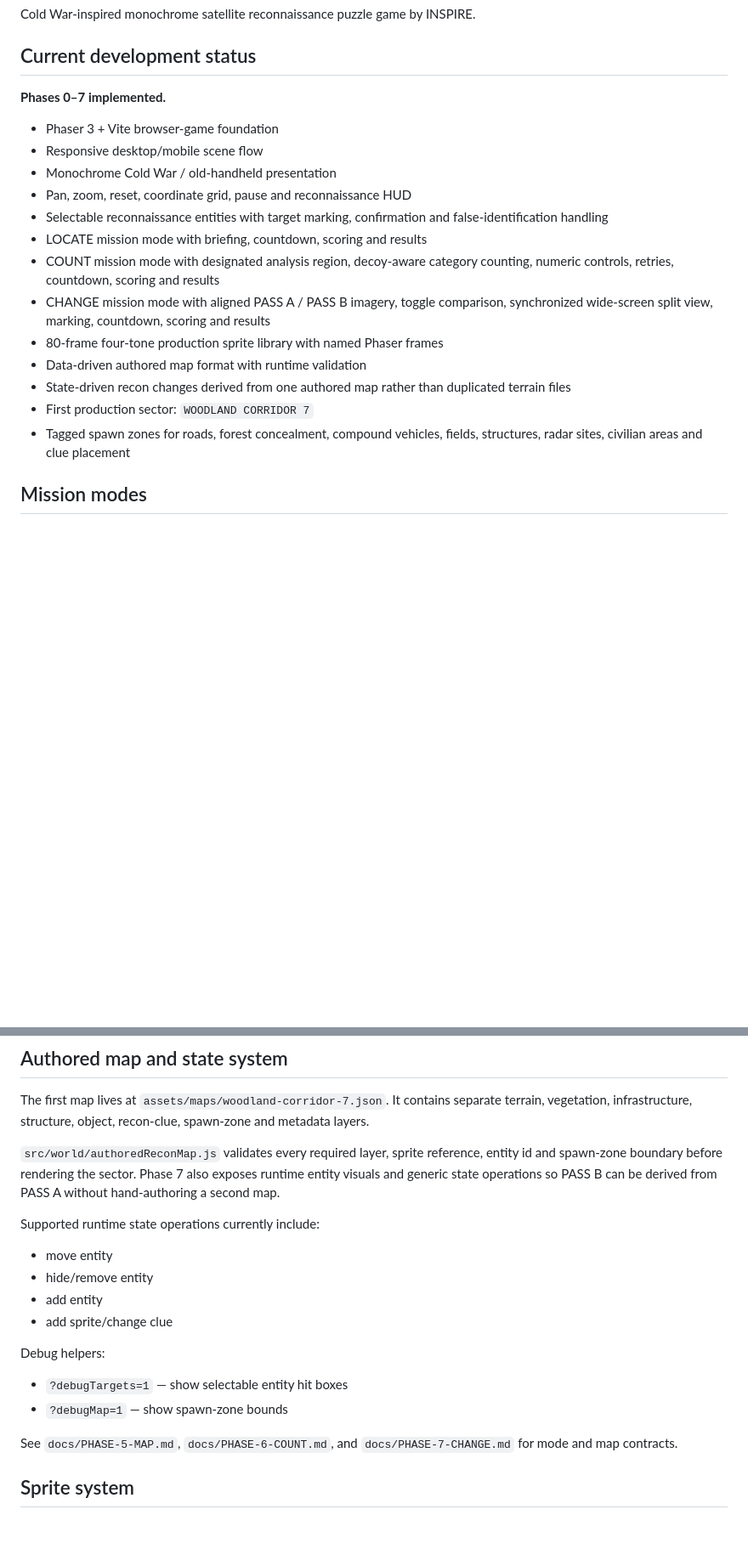
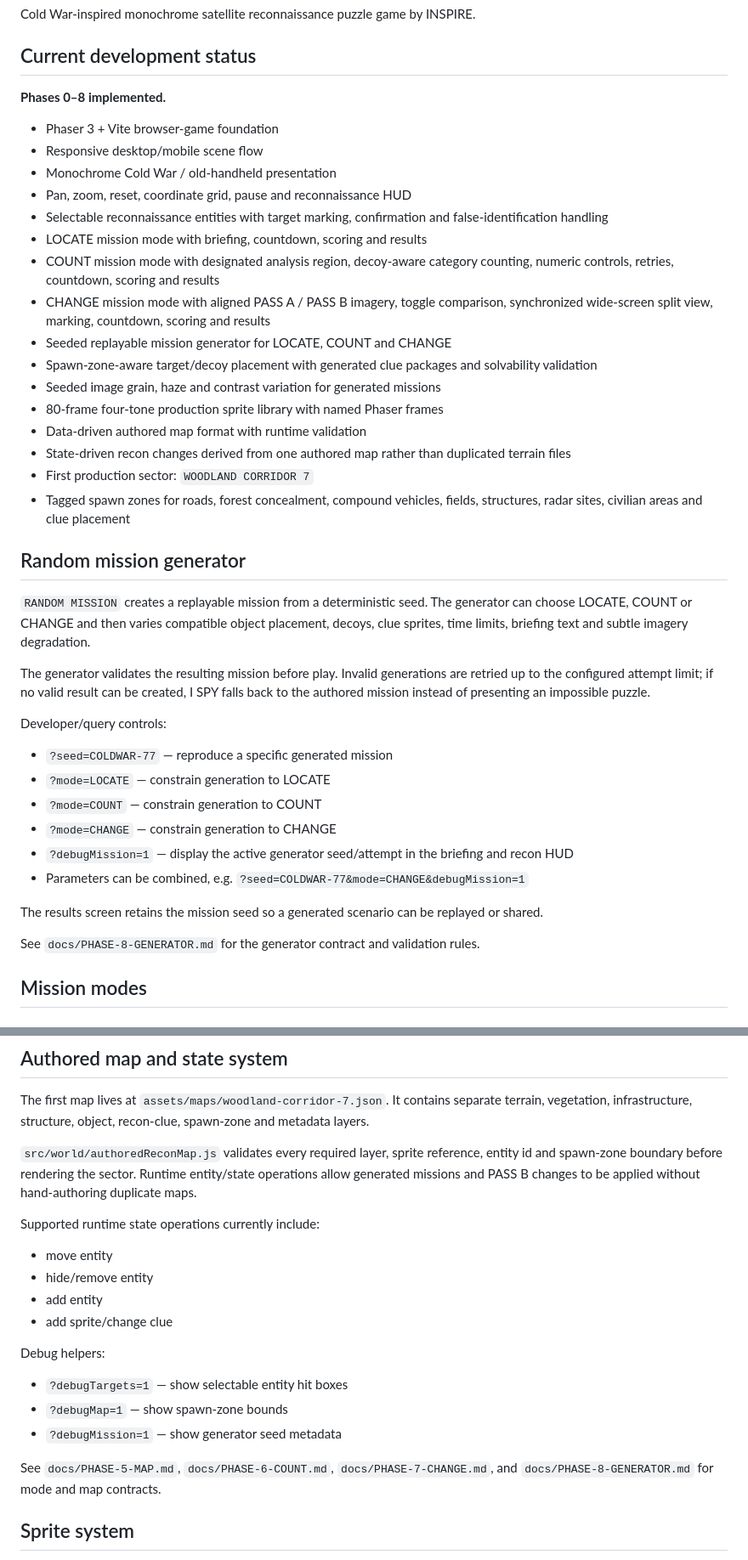
Before and after one commit to officialinspire/I-SPY, a Markdown page: README.md, 2 parts joined by grey strips. Shown at 85% size. GitHub-like rendering; blank space fills up the shorter version.

Commit message:
Document Phase 8 mission generator

```diff
--- a/README.md
+++ b/README.md
@@ -4,7 +4,7 @@ Cold War-inspired monochrome satellite reconnaissance puzzle game by INSPIRE.
 
 ## Current development status
 
-**Phases 0–7 implemented.**
+**Phases 0–8 implemented.**
 
 - Phaser 3 + Vite browser-game foundation
 - Responsive desktop/mobile scene flow
@@ -14,11 +14,33 @@ Cold War-inspired monochrome satellite reconnaissance puzzle game by INSPIRE.
 - LOCATE mission mode with briefing, countdown, scoring and results
 - COUNT mission mode with designated analysis region, decoy-aware category counting, numeric controls, retries, countdown, scoring and results
 - CHANGE mission mode with aligned PASS A / PASS B imagery, toggle comparison, synchronized wide-screen split view, marking, countdown, scoring and results
+- Seeded replayable mission generator for LOCATE, COUNT and CHANGE
+- Spawn-zone-aware target/decoy placement with generated clue packages and solvability validation
+- Seeded image grain, haze and contrast variation for generated missions
 - 80-frame four-tone production sprite library with named Phaser frames
 - Data-driven authored map format with runtime validation
 - State-driven recon changes derived from one authored map rather than duplicated terrain files
 - First production sector: `WOODLAND CORRIDOR 7`
 - Tagged spawn zones for roads, forest concealment, compound vehicles, fields, structures, radar sites, civilian areas and clue placement
+
+## Random mission generator
+
+`RANDOM MISSION` creates a replayable mission from a deterministic seed. The generator can choose LOCATE, COUNT or CHANGE and then varies compatible object placement, decoys, clue sprites, time limits, briefing text and subtle imagery degradation.
+
+The generator validates the resulting mission before play. Invalid generations are retried up to the configured attempt limit; if no valid result can be created, I SPY falls back to the authored mission instead of presenting an impossible puzzle.
+
+Developer/query controls:
+
+- `?seed=COLDWAR-77` — reproduce a specific generated mission
+- `?mode=LOCATE` — constrain generation to LOCATE
+- `?mode=COUNT` — constrain generation to COUNT
+- `?mode=CHANGE` — constrain generation to CHANGE
+- `?debugMission=1` — display the active generator seed/attempt in the briefing and recon HUD
+- Parameters can be combined, e.g. `?seed=COLDWAR-77&mode=CHANGE&debugMission=1`
+
+The results screen retains the mission seed so a generated scenario can be replayed or shared.
+
+See `docs/PHASE-8-GENERATOR.md` for the generator contract and validation rules.
 
 ## Mission modes
 
@@ -77,7 +99,7 @@ Scoring:
 
 The first map lives at `assets/maps/woodland-corridor-7.json`. It contains separate terrain, vegetation, infrastructure, structure, object, recon-clue, spawn-zone and metadata layers.
 
-`src/world/authoredReconMap.js` validates every required layer, sprite reference, entity id and spawn-zone boundary before rendering the sector. Phase 7 also exposes runtime entity visuals and generic state operations so PASS B can be derived from PASS A without hand-authoring a second map.
+`src/world/authoredReconMap.js` validates every required layer, sprite reference, entity id and spawn-zone boundary before rendering the sector. Runtime entity/state operations allow generated missions and PASS B changes to be applied without hand-authoring duplicate maps.
 
 Supported runtime state operations currently include:
 
@@ -90,8 +112,9 @@ Debug helpers:
 
 - `?debugTargets=1` — show selectable entity hit boxes
 - `?debugMap=1` — show spawn-zone bounds
+- `?debugMission=1` — show generator seed metadata
 
-See `docs/PHASE-5-MAP.md`, `docs/PHASE-6-COUNT.md`, and `docs/PHASE-7-CHANGE.md` for mode and map contracts.
+See `docs/PHASE-5-MAP.md`, `docs/PHASE-6-COUNT.md`, `docs/PHASE-7-CHANGE.md`, and `docs/PHASE-8-GENERATOR.md` for mode and map contracts.
 
 ## Sprite system
 
```
Also changed, not shown: other parts of README.md (+3 -3 lines).
